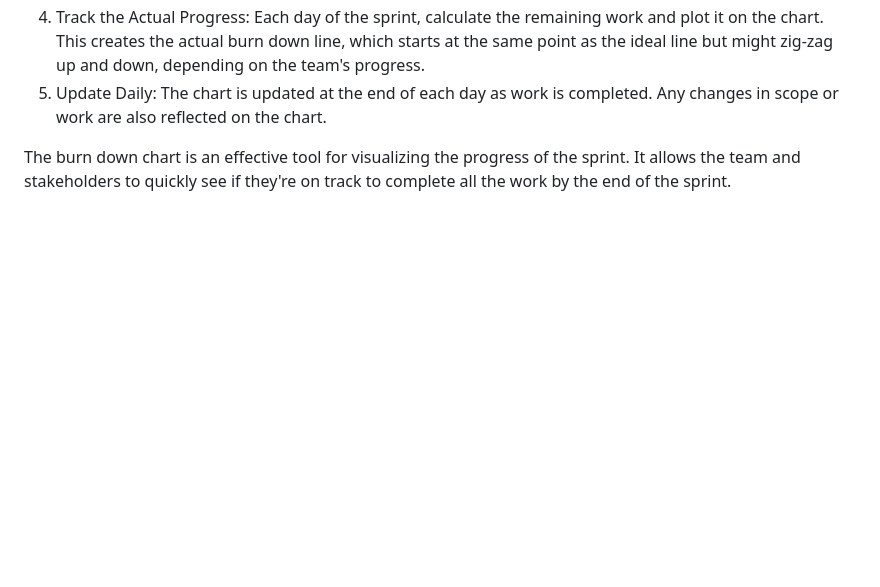
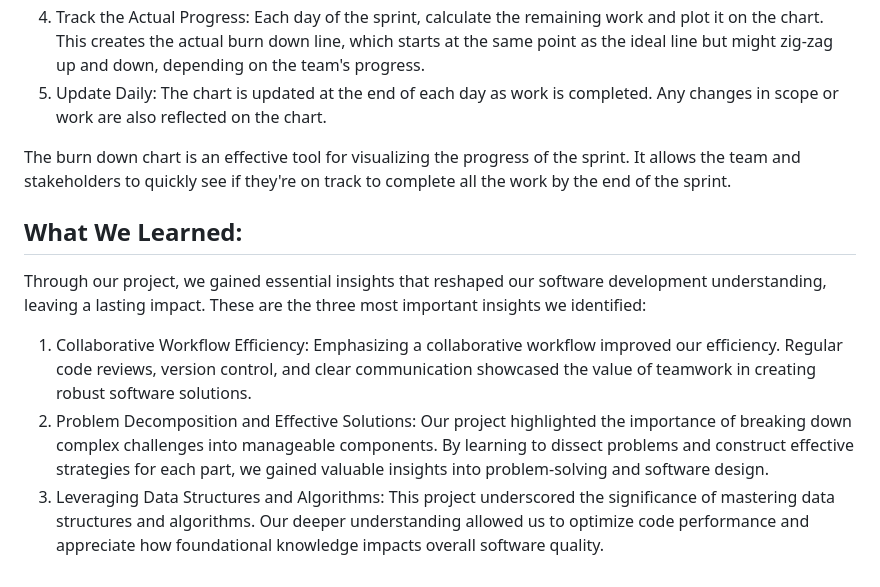
Before and after one commit to Chasen-Jeffries/ColLab_App, a Markdown page: README.md, the part around one of its changes. Drawn GitHub-style; blank space fills up the shorter version.

Commit message:
Updating Readme. Adding What we learned

```diff
--- a/README.md
+++ b/README.md
@@ -159,3 +157,9 @@ A burn down chart, in software development, is a graphical representation of wor
 5. Update Daily: The chart is updated at the end of each day as work is completed. Any changes in scope or work are also reflected on the chart.
 
 The burn down chart is an effective tool for visualizing the progress of the sprint. It allows the team and stakeholders to quickly see if they're on track to complete all the work by the end of the sprint.
+
+## What We Learned:
+Through our project, we gained essential insights that reshaped our software development understanding, leaving a lasting impact. These are the three most important insights we identified:
+1. Collaborative Workflow Efficiency: Emphasizing a collaborative workflow improved our efficiency. Regular code reviews, version control, and clear communication showcased the value of teamwork in creating robust software solutions.
+2. Problem Decomposition and Effective Solutions: Our project highlighted the importance of breaking down complex challenges into manageable components. By learning to dissect problems and construct effective strategies for each part, we gained valuable insights into problem-solving and software design.
+3. Leveraging Data Structures and Algorithms: This project underscored the significance of mastering data structures and algorithms. Our deeper understanding allowed us to optimize code performance and appreciate how foundational knowledge impacts overall software quality.
```
Also changed, not shown: other parts of README.md (+0 -2 lines).
